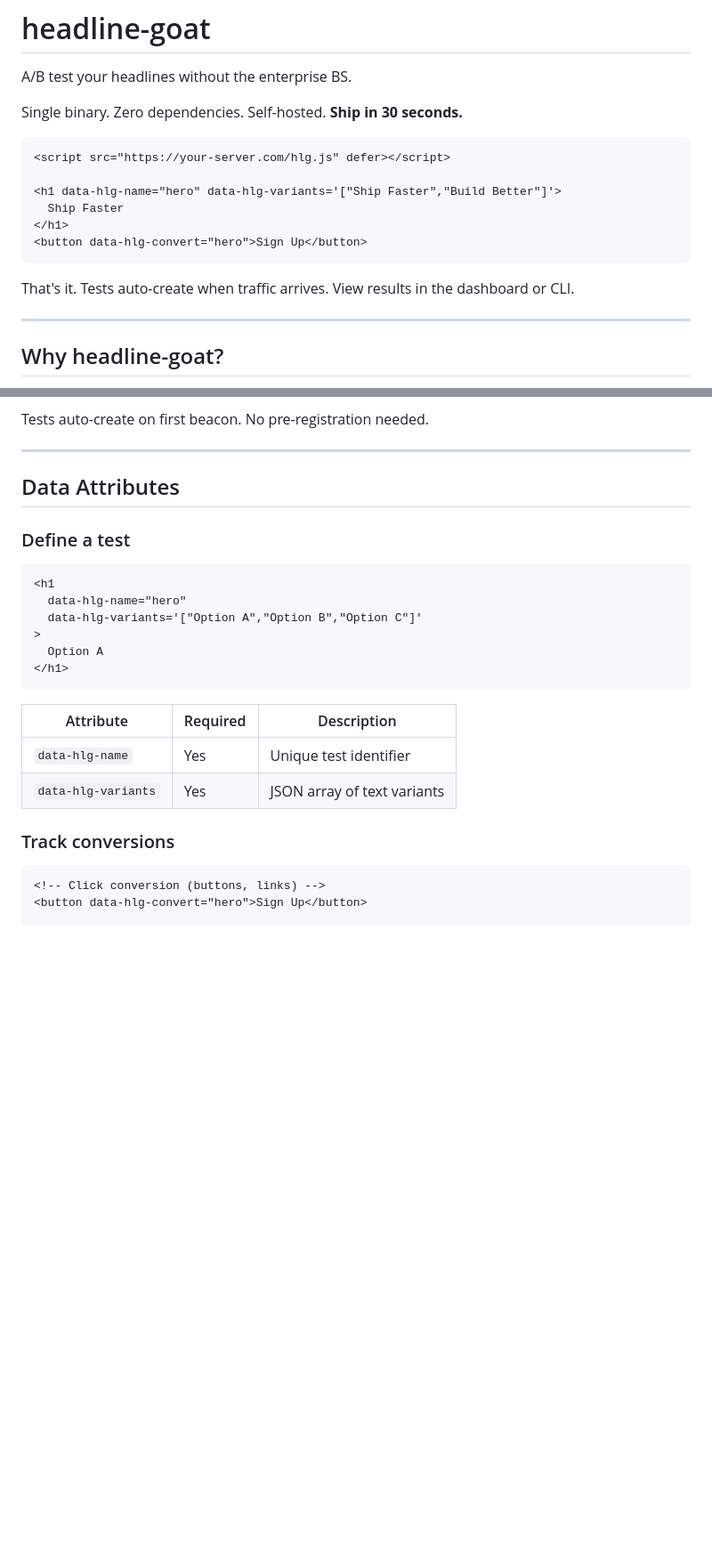
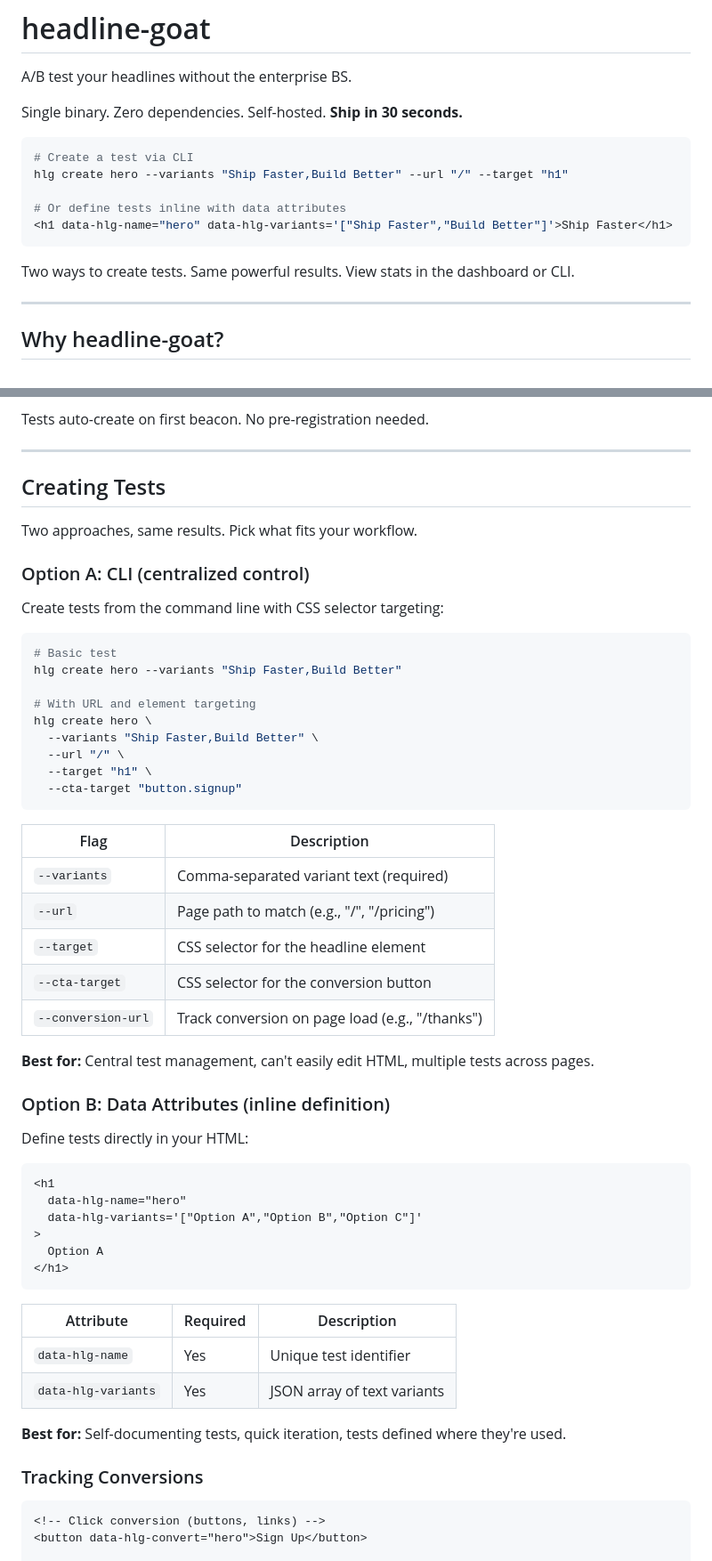
Before and after one commit to gkobilansky/headline-goat, a Markdown page: README.md, 2 parts joined by grey strips. Shown at 89% size. Rendered like a GitHub page; blank space fills up the shorter version.

Commit message:
Give CLI test creation equal billing with data attributes in README

````diff
--- a/README.md
+++ b/README.md
@@ -4,16 +4,15 @@ A/B test your headlines without the enterprise BS.
 
 Single binary. Zero dependencies. Self-hosted. **Ship in 30 seconds.**
 
-```html
-<script src="https://your-server.com/hlg.js" defer></script>
+```bash
+# Create a test via CLI
+hlg create hero --variants "Ship Faster,Build Better" --url "/" --target "h1"
 
-<h1 data-hlg-name="hero" data-hlg-variants='["Ship Faster","Build Better"]'>
-  Ship Faster
-</h1>
-<button data-hlg-convert="hero">Sign Up</button>
+# Or define tests inline with data attributes
+<h1 data-hlg-name="hero" data-hlg-variants='["Ship Faster","Build Better"]'>Ship Faster</h1>
 ```
 
-That's it. Tests auto-create when traffic arrives. View results in the dashboard or CLI.
+Two ways to create tests. Same powerful results. View stats in the dashboard or CLI.
 
 ---
 
@@ -102,9 +109,39 @@ Tests auto-create on first beacon. No pre-registration needed.
 
 ---
 
-## Data Attributes
+## Creating Tests
 
-### Define a test
+Two approaches, same results. Pick what fits your workflow.
+
+### Option A: CLI (centralized control)
+
+Create tests from the command line with CSS selector targeting:
+
+```bash
+# Basic test
+hlg create hero --variants "Ship Faster,Build Better"
+
+# With URL and element targeting
+hlg create hero \
+  --variants "Ship Faster,Build Better" \
+  --url "/" \
+  --target "h1" \
+  --cta-target "button.signup"
+```
+
+| Flag | Description |
+|------|-------------|
+| `--variants` | Comma-separated variant text (required) |
+| `--url` | Page path to match (e.g., "/", "/pricing") |
+| `--target` | CSS selector for the headline element |
+| `--cta-target` | CSS selector for the conversion button |
+| `--conversion-url` | Track conversion on page load (e.g., "/thanks") |
+
+**Best for:** Central test management, can't easily edit HTML, multiple tests across pages.
+
+### Option B: Data Attributes (inline definition)
+
+Define tests directly in your HTML:
 
 ```html
 <h1
@@ -120,7 +157,9 @@ Tests auto-create on first beacon. No pre-registration needed.
 | `data-hlg-name` | Yes | Unique test identifier |
 | `data-hlg-variants` | Yes | JSON array of text variants |
 
-### Track conversions
+**Best for:** Self-documenting tests, quick iteration, tests defined where they're used.
+
+### Tracking Conversions
 
 ```html
 <!-- Click conversion (buttons, links) -->
````
Also changed, not shown: other parts of README.md (+11 -20 lines).
